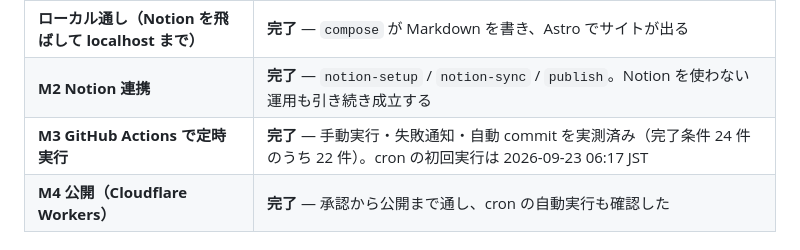
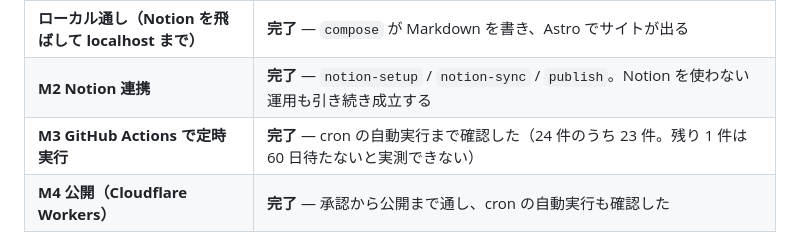
Before and after one commit to takiguchi-yu/imoTech, a Markdown page: README.md, the part around the change. GitHub-like rendering.

```diff
--- a/README.md
+++ b/README.md
@@ -22,7 +22,7 @@ Hacker News で議論を呼んだ英語圏のテック記事を、**元記事の
 | **M1 ローカルで収集〜生成が通る** | **完了** |
 | **ローカル通し（Notion を飛ばして localhost まで）** | **完了** — `compose` が Markdown を書き、Astro でサイトが出る |
 | **M2 Notion 連携** | **完了** — `notion-setup` / `notion-sync` / `publish`。Notion を使わない運用も引き続き成立する |
-| **M3 GitHub Actions で定時実行** | **完了** — 手動実行・失敗通知・自動 commit を実測済み（完了条件 24 件のうち 22 件）。cron の初回実行は 2026-09-23 06:17 JST |
+| **M3 GitHub Actions で定時実行** | **完了** — cron の自動実行まで確認した（24 件のうち 23 件。残り 1 件は 60 日待たないと実測できない） |
 | **M4 公開（Cloudflare Workers）** | **完了** — 承認から公開まで通し、cron の自動実行も確認した |
 
 ## セットアップ
```
Also changed, not shown: .scratch/pipeline/M3-actions.md (+7 -5 lines).
